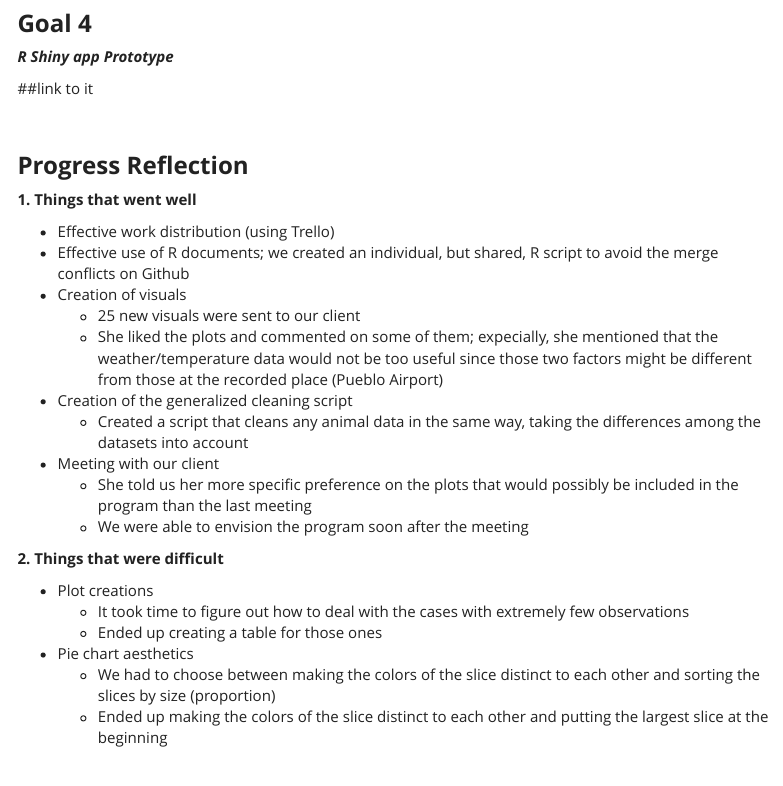
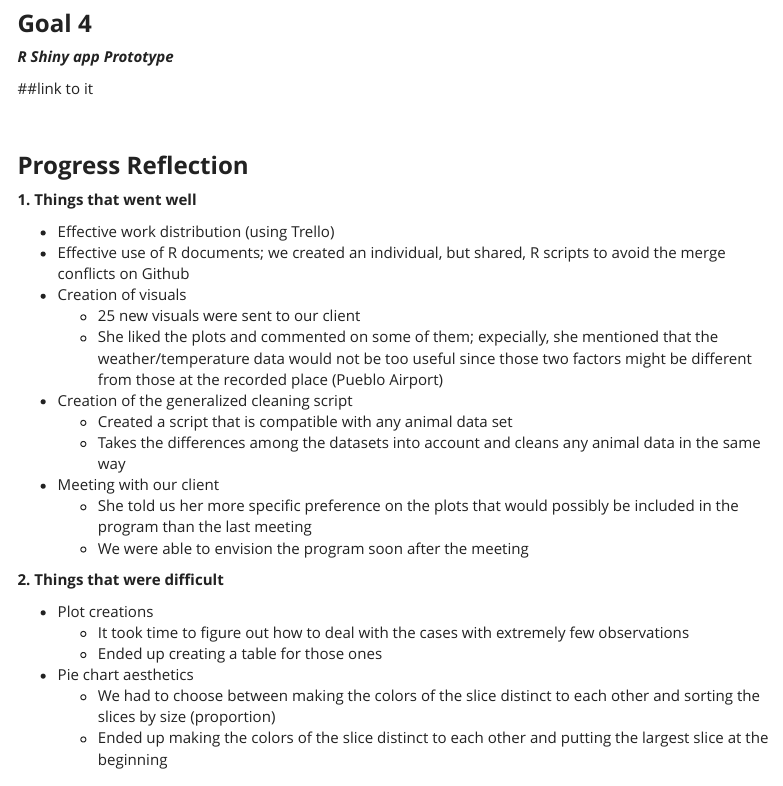
Before and after one commit to qishuyi/ZooMonitor, an R Markdown document (Debriefing_#3_March_31_Submission.Rmd): the page in a window 1100 px wide, from 5060 px down. Rendered offline with R 4.5, knitr and Pandoc, with nearby package versions; code that draws random numbers runs with fixed seeds of ours; menus at the side of the page are left out.

Commit message:
minor changes

```diff
--- a/Debriefing_#3_March_31_Submission.Rmd
+++ b/Debriefing_#3_March_31_Submission.Rmd
@@ -330,12 +330,14 @@ ggplot(summary_Squirt, aes(x="", y=percent, fill=fct_reorder(Activity, desc(perc
 **1. Things that went well**
 
 * Effective work distribution (using Trello)
-* Effective use of R documents; we created an individual, but shared, R script to avoid the merge conflicts on Github
+* Effective use of R documents; we created an individual, but shared, R scripts to avoid the merge conflicts on Github
 * Creation of visuals
   + 25 new visuals were sent to our client
   + She liked the plots and commented on some of them; expecially, she mentioned that the weather/temperature data would not be too useful since those two factors might be different from those at the recorded place (Pueblo Airport)
 * Creation of the generalized cleaning script
-  + Created a script that cleans any animal data in the same way, taking the differences among the datasets into account
+  + Created a script that is compatible with any animal data set
+  + Takes the differences among the datasets into account and cleans any animal data in the same way
+
 * Meeting with our client
   + She told us her more specific preference on the plots that would possibly be included in the program than the last meeting
   + We were able to envision the program soon after the meeting
```
